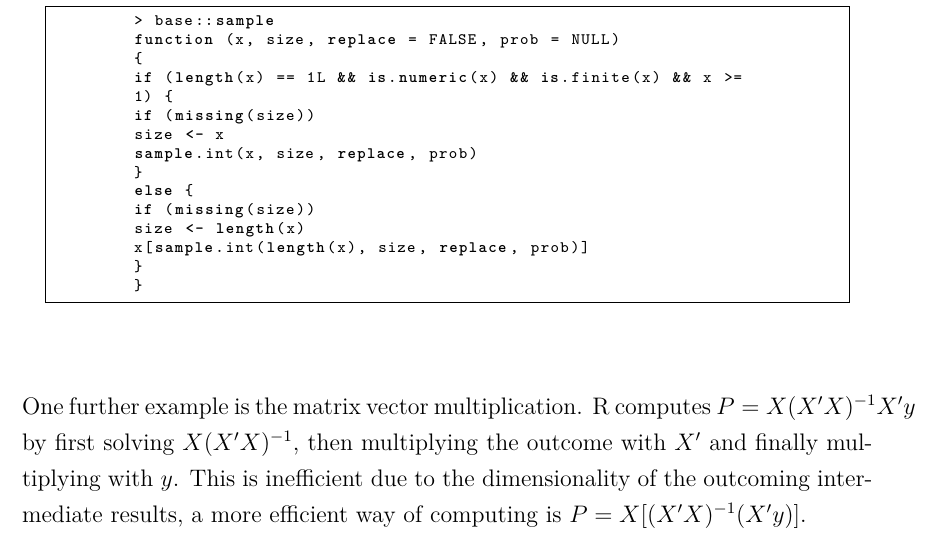
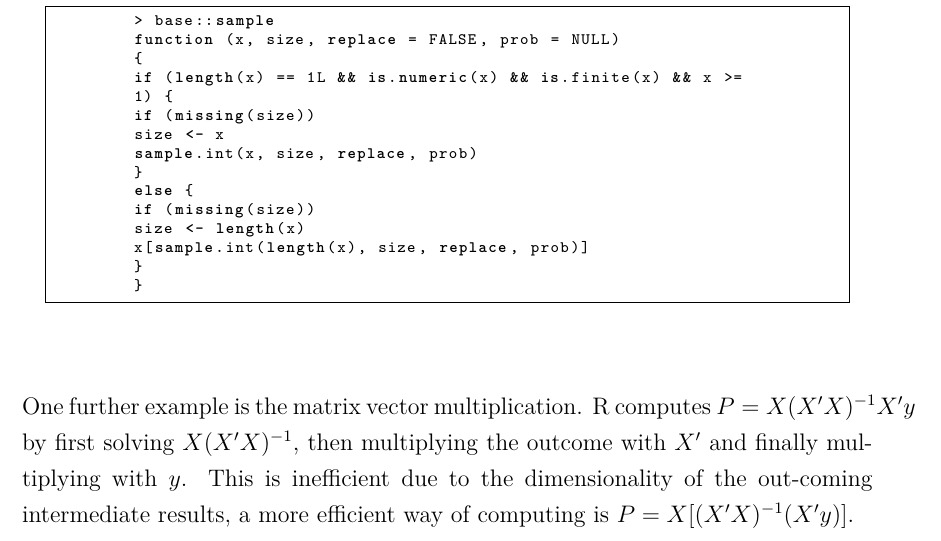
Before and after one commit to Christoph-Z/Research_Module, a LaTeX document (Paper/Simulations.tex): part of page 5 of 5, cut so that both start at the same text. Compiled offline with pdfLaTeX.

Commit message:
Simulation Ende

```diff
--- a/Paper/Simulations.tex
+++ b/Paper/Simulations.tex
@@ -139,5 +139,5 @@ The second approach, to speed R up,  was to look at the basic commands we used a
 \end{table}
 We see that {\itshape sample} checks additional conditions besides its main purpose, since we do not need this, we can simplify it by using {\itshape x[sample.int(length(x), size)}.\\
 \\
-One further example is the matrix vector multiplication. R computes $P=X(X^\prime X)^{-1}X^\prime y$ by first solving $X(X^\prime X)^{-1}$, then multiplying the outcome with $X^\prime$ and finally multiplying with $y$. This is inefficient due to the dimensionality of the outcoming intermediate results, a more efficient way of computing is $P=X[ (X^\prime X)^{-1}(X^\prime y)]$.
+One further example is the matrix vector multiplication. R computes $P=X(X^\prime X)^{-1}X^\prime y$ by first solving $X(X^\prime X)^{-1}$, then multiplying the outcome with $X^\prime$ and finally multiplying with $y$. This is inefficient due to the dimensionality of the out-coming intermediate results, a more efficient way of computing is $P=X[ (X^\prime X)^{-1}(X^\prime y)]$.
 \end{document}
```
